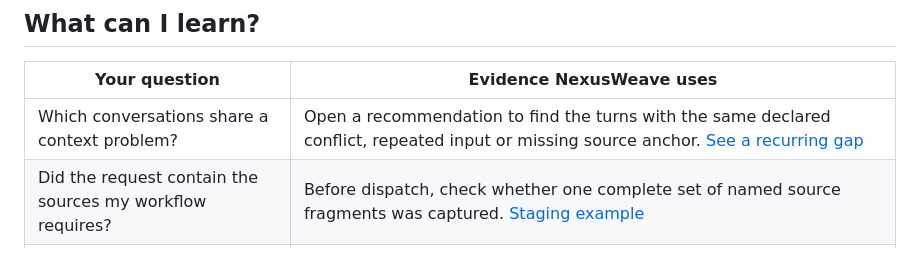
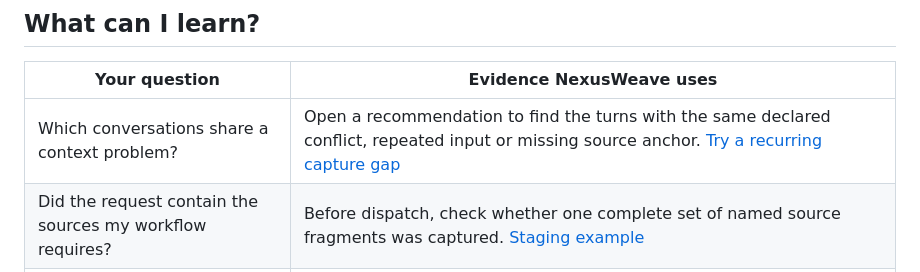
Before and after one commit to thakur-ro/A2Context, a Markdown page: README.md, the part around the change. Rendered like a GitHub page.

Commit message:
Make recurring gaps reproducible in the exchange walkthrough

```diff
--- a/README.md
+++ b/README.md
@@ -12,7 +12,7 @@ A customer pauses the second of two exchanges. The agent still proposes it after
 
 | Your question | Evidence NexusWeave uses |
 | --- | --- |
-| Which conversations share a context problem? | Open a recommendation to find the turns with the same declared conflict, repeated input or missing source anchor. [See a recurring gap](docs/sidecar.md#find-a-source-capture-gap-across-conversations) |
+| Which conversations share a context problem? | Open a recommendation to find the turns with the same declared conflict, repeated input or missing source anchor. [Try a recurring capture gap](docs/demo.md#diagnose-missing-context-capture) |
 | Did the request contain the sources my workflow requires? | Before dispatch, check whether one complete set of named source fragments was captured. [Staging example](docs/guide.md#check-alternative-sources-before-dispatch) |
 | Which source should I test before answering? | Check the assembled request. If your scorer supplies probabilities, compare candidate continuations before and after a named source edit at the same answer prefix. |
 | Would this edit fix the answer elsewhere? | Compare original and edited generations against a supplied reference. The dashboard surfaces matched questions where the same edit had opposite effects on correctness. |
```
Also changed, not shown: docs/demo.md (+10 -0 lines), docs/media/source-capture-gap.png, 3 other files.
